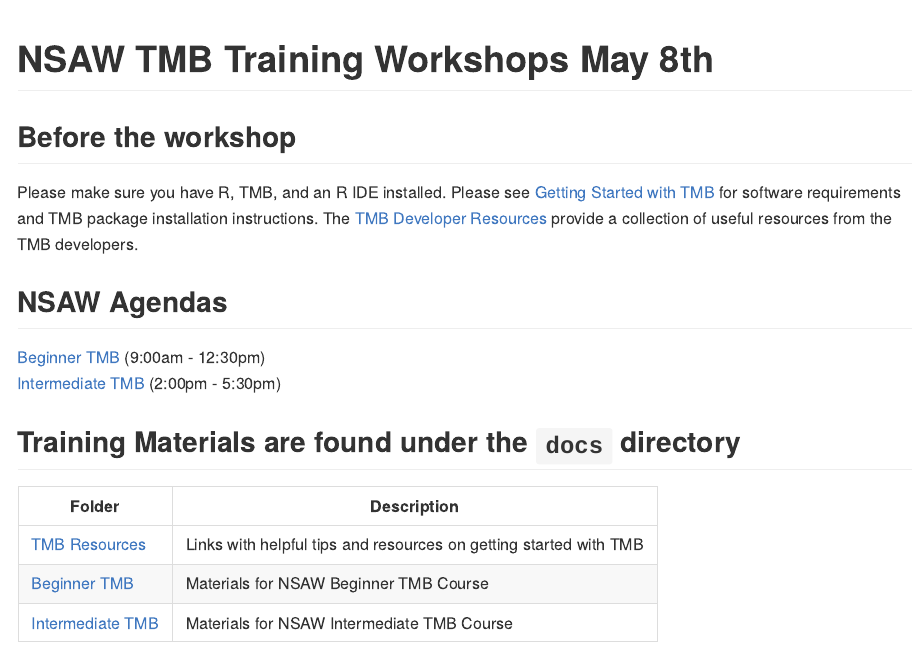
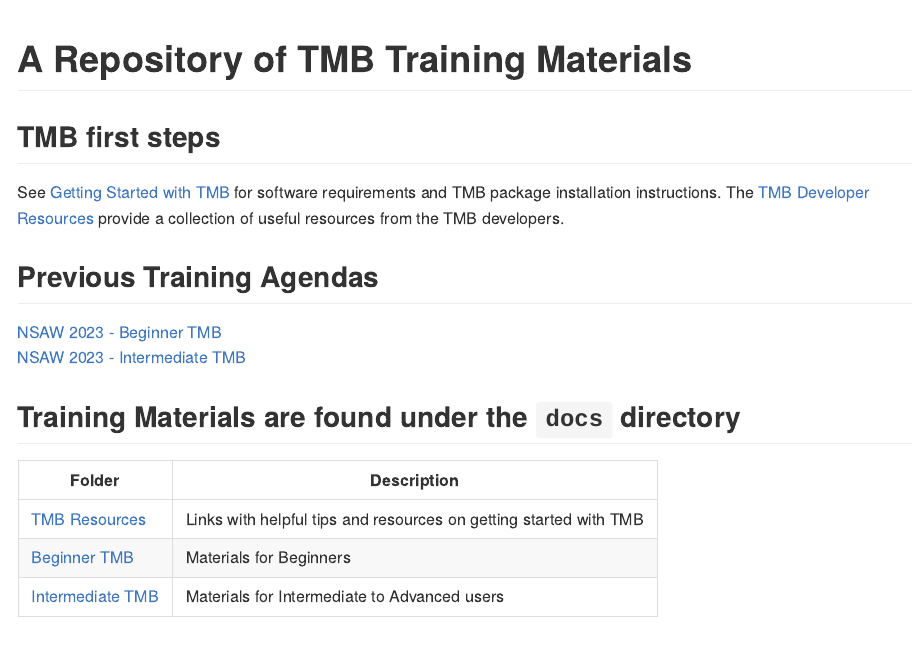
Before and after one commit to NSAWTraining/TMBtraining, an R Markdown document (README.Rmd): the page in a window 1100 px wide, from its top. The pictures show the output file README.md that the author committed with the source, drawn offline in the style of GitHub; badge pictures from the web are left out.

Commit message:
refactor README

```diff
--- a/README.Rmd
+++ b/README.Rmd
@@ -6,10 +6,10 @@ output:
 
 <!-- README.md is generated from README.Rmd. Please edit that file -->
 
-# NSAW TMB Training Workshops May 8th
+# A Repository of TMB Training Materials
 
-## Before the workshop
-Please make sure you have R, TMB, and an R IDE installed. Please see [Getting Started with TMB](https://nsawtraining.github.io/TMBtraining/articles/00_01_Getting_Started.html) for software requirements and TMB package installation instructions. The [TMB Developer Resources](https://nsawtraining.github.io/TMBtraining/articles/00_00_TMB_Developer_Resources.html) provide a collection of useful resources from the TMB developers.
+## TMB first steps
+See [Getting Started with TMB](https://nsawtraining.github.io/TMBtraining/articles/00_01_Getting_Started.html) for software requirements and TMB package installation instructions. The [TMB Developer Resources](https://nsawtraining.github.io/TMBtraining/articles/00_00_TMB_Developer_Resources.html) provide a collection of useful resources from the TMB developers.
 
 <!-- badges: start -->
 
@@ -19,17 +19,17 @@ date)](https://img.shields.io/github/v/release/nmfs-fish-tools/pkgdownTemplate)]
 <!-- badges: end -->
 
 
-## NSAW Agendas
-[Beginner TMB](https://nsawtraining.github.io/TMBtraining/articles/00-beginner-tmb-agenda.html) (9:00am - 12:30pm)<br>
-[Intermediate TMB](https://nsawtraining.github.io/TMBtraining/articles/01-intermediate-tmb-agenda.html) (2:00pm - 5:30pm)
+## Previous Training Agendas
+[NSAW 2023 - Beginner TMB](https://nsawtraining.github.io/TMBtraining/articles/00-beginner-tmb-agenda.html)<br>
+[NSAW 2023 - Intermediate TMB](https://nsawtraining.github.io/TMBtraining/articles/01-intermediate-tmb-agenda.html)
 
 
 ## Training Materials are found under the `docs` directory
 | Folder | Description |
 | -------|-------------|
 |[TMB Resources](https://nsawtraining.github.io/TMBtraining/articles/000_Getting_Started_Contents.html) | Links with helpful tips and resources on getting started with TMB |
-|[Beginner TMB](https://nsawtraining.github.io/TMBtraining/articles/001_Beginner_TMB_Contents.html)|Materials for NSAW Beginner TMB Course|
-|[Intermediate TMB](https://nsawtraining.github.io/TMBtraining/articles/002_Intermediate_TMB_Contents.html)|Materials for NSAW Intermediate TMB Course|
+|[Beginner TMB](https://nsawtraining.github.io/TMBtraining/articles/001_Beginner_TMB_Contents.html)|Materials for Beginners|
+|[Intermediate TMB](https://nsawtraining.github.io/TMBtraining/articles/002_Intermediate_TMB_Contents.html)|Materials for Intermediate to Advanced users|
 
 ## Download materials
 
```
Also changed, not shown: README.md.
